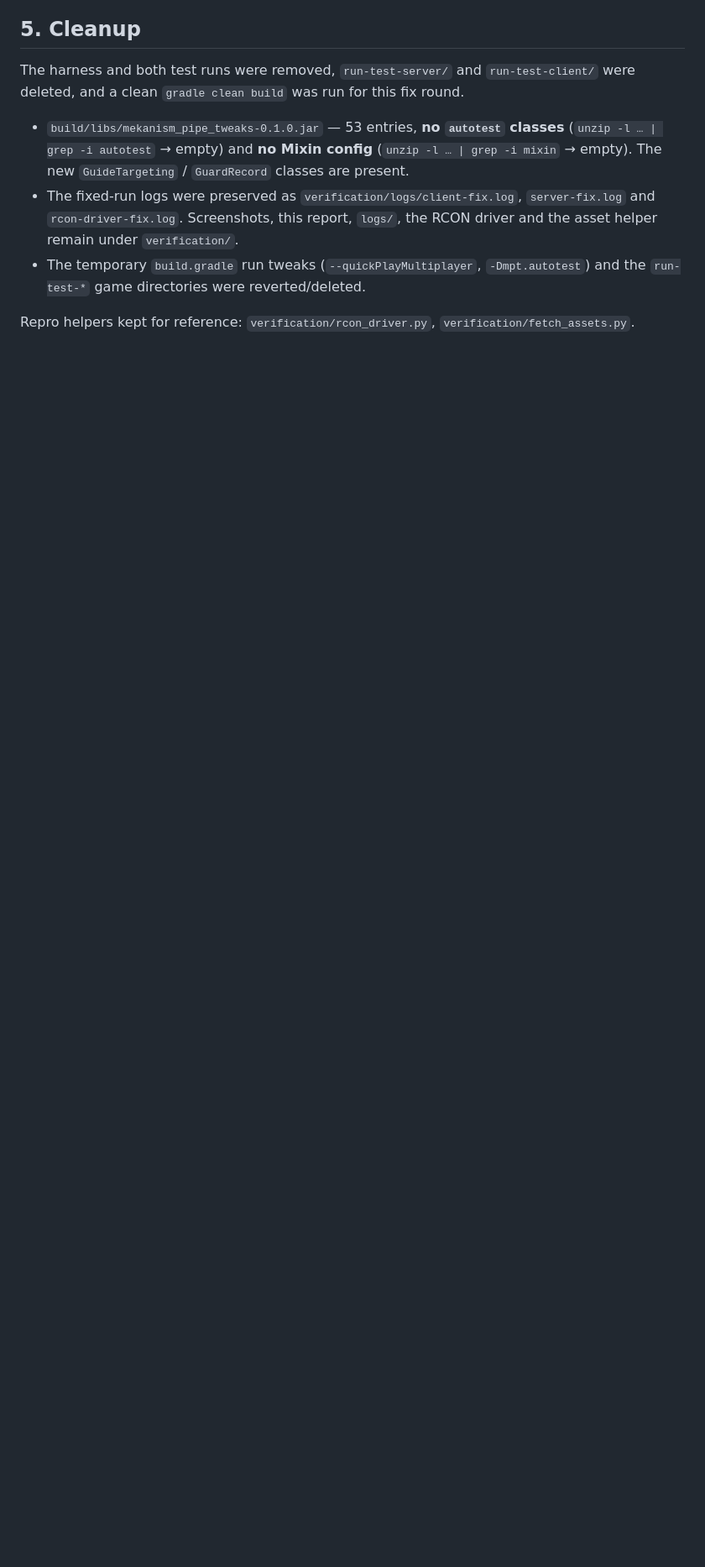
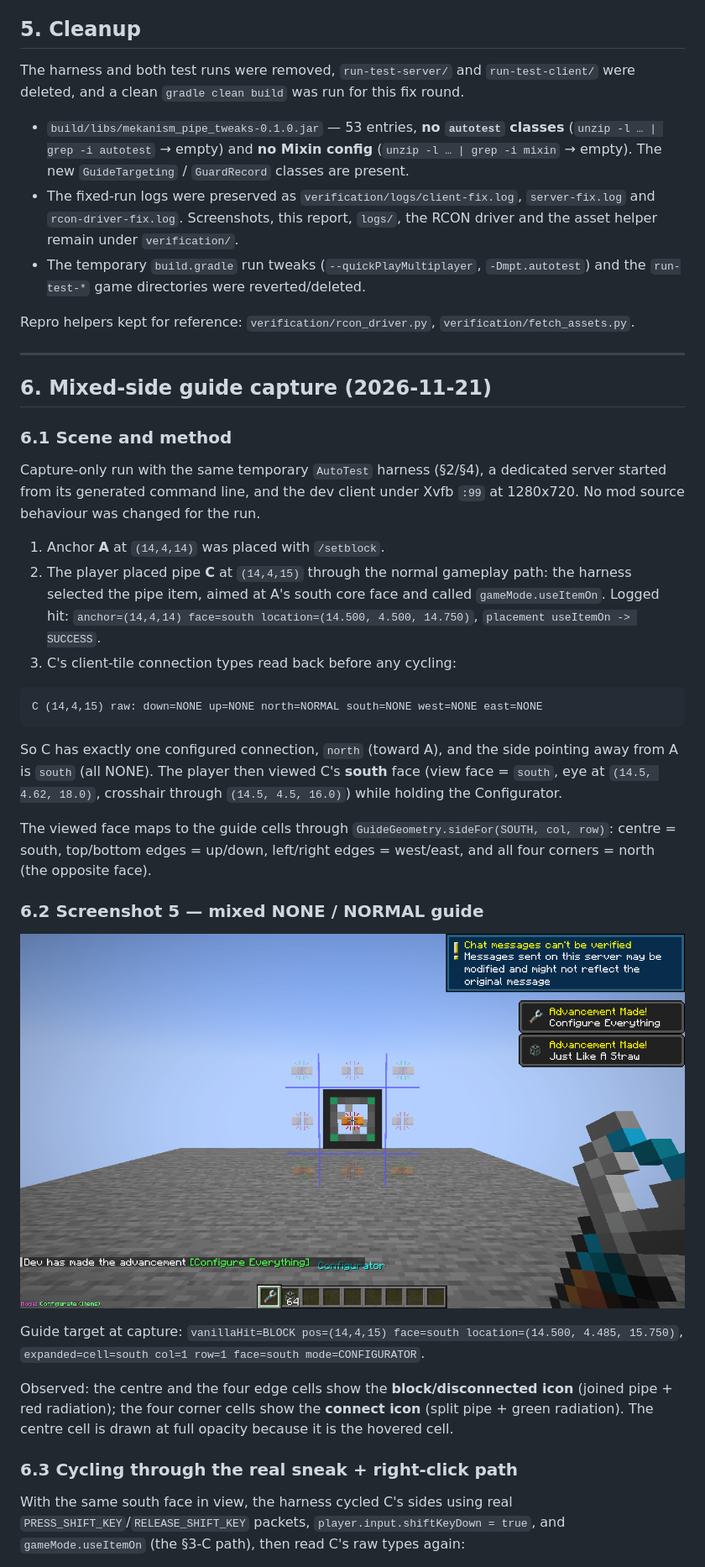
Before and after one commit to code-onigiri/mekanism-pipe-tweaks, a Markdown page: verification/REPORT.md, the part around one of its changes. Shown at 84% size. GitHub-like rendering; pictures changed too: verification/screenshot-5-mixed-guide.png (added); blank space fills up the shorter version.

Commit message:
Add mixed-state guide capture (REPORT section 6, screenshots 5-6)

````diff
--- a/verification/REPORT.md
+++ b/verification/REPORT.md
@@ -308,3 +308,54 @@ were deleted, and a clean `gradle clean build` was run for this fix round.
 
 Repro helpers kept for reference: `verification/rcon_driver.py`,
 `verification/fetch_assets.py`.
+
+---
+
+## 6. Mixed-side guide capture (2026-11-21)
+
+### 6.1 Scene and method
+
+Capture-only run with the same temporary `AutoTest` harness (§2/§4), a dedicated server
+started from its generated command line, and the dev client under Xvfb `:99` at
+1280x720. No mod source behaviour was changed for the run.
+
+1. Anchor **A** at `(14,4,14)` was placed with `/setblock`.
+2. The player placed pipe **C** at `(14,4,15)` through the normal gameplay path: the
+   harness selected the pipe item, aimed at A's south core face and called
+   `gameMode.useItemOn`. Logged hit:
+   `anchor=(14,4,14) face=south location=(14.500, 4.500, 14.750)`,
+   `placement useItemOn -> SUCCESS`.
+3. C's client-tile connection types read back before any cycling:
+
+```
+C (14,4,15) raw: down=NONE up=NONE north=NORMAL south=NONE west=NONE east=NONE
+```
+
+   So C has exactly one configured connection, `north` (toward A), and the side pointing
+   away from A is `south` (all NONE). The player then viewed C's **south** face
+   (view face = `south`, eye at `(14.5, 4.62, 18.0)`, crosshair through
+   `(14.5, 4.5, 16.0)`) while holding the Configurator.
+
+The viewed face maps to the guide cells through `GuideGeometry.sideFor(SOUTH, col, row)`:
+centre = south, top/bottom edges = up/down, left/right edges = west/east, and all four
+corners = north (the opposite face).
+
+### 6.2 Screenshot 5 — mixed NONE / NORMAL guide
+
+[![screenshot-5-mixed-guide.png](screenshot-5-mixed-guide.png)](screenshot-5-mixed-guide.png)
+
+Guide target at capture:
+`vanillaHit=BLOCK pos=(14,4,15) face=south location=(14.500, 4.485, 15.750)`,
+`expanded=cell=south col=1 row=1 face=south mode=CONFIGURATOR`.
+
+Observed: the centre and the four edge cells show the **block/disconnected icon**
+(joined pipe + red radiation); the four corner cells show the **connect icon**
+(split pipe + green radiation). The centre cell is drawn at full opacity because it is
+the hovered cell.
+
+### 6.3 Cycling through the real sneak + right-click path
+
+With the same south face in view, the harness cycled C's sides using real
+`PRESS_SHIFT_KEY`/`RELEASE_SHIFT_KEY` packets, `player.input.shiftKeyDown = true`, and
+`gameMode.useItemOn` (the §3-C path), then read C's raw types again:
+
````
Also changed, not shown: other parts of verification/REPORT.md (+60 -0 lines), verification/screenshot-5-zoom.png (added), verification/screenshot-6-all-types.png (added), verification/screenshot-6-zoom.png (added), 4 other files.
